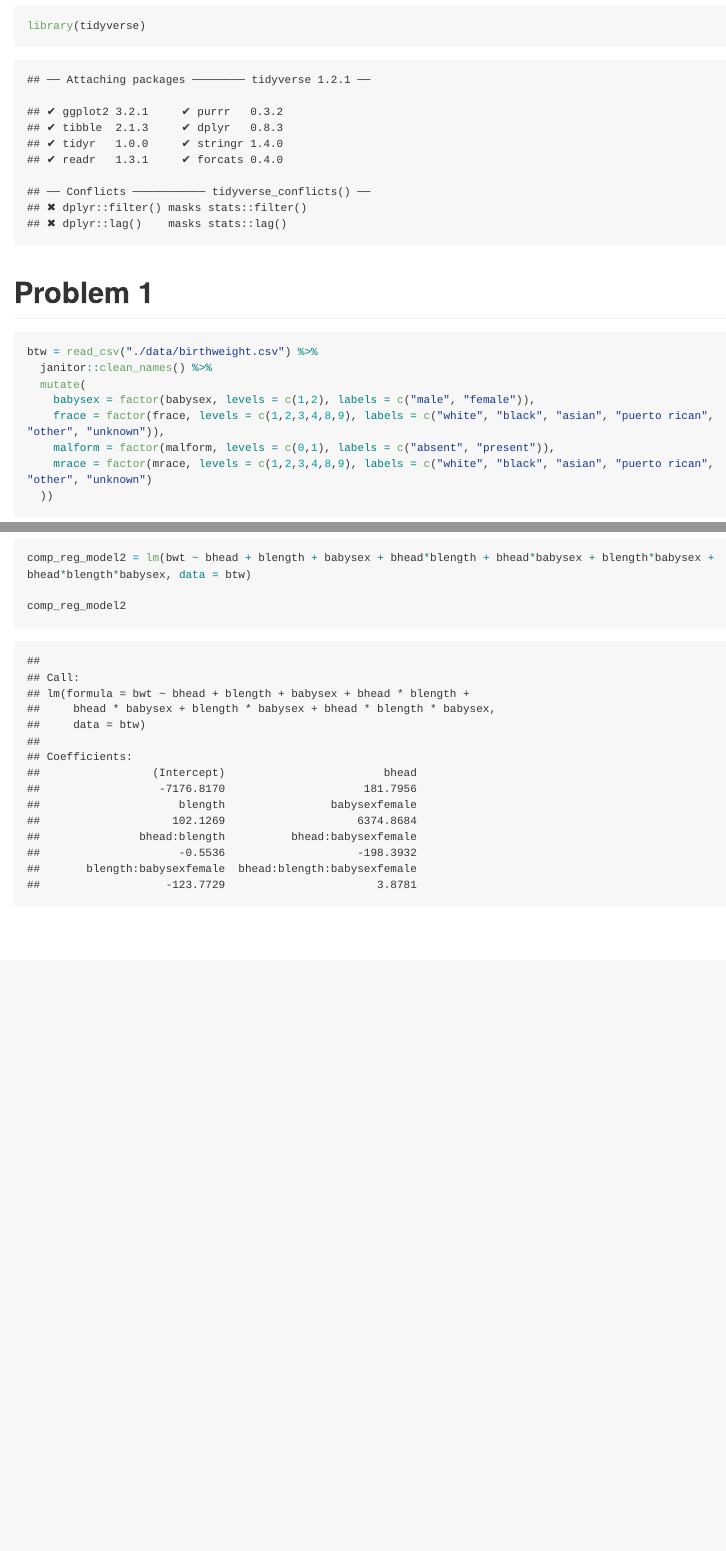
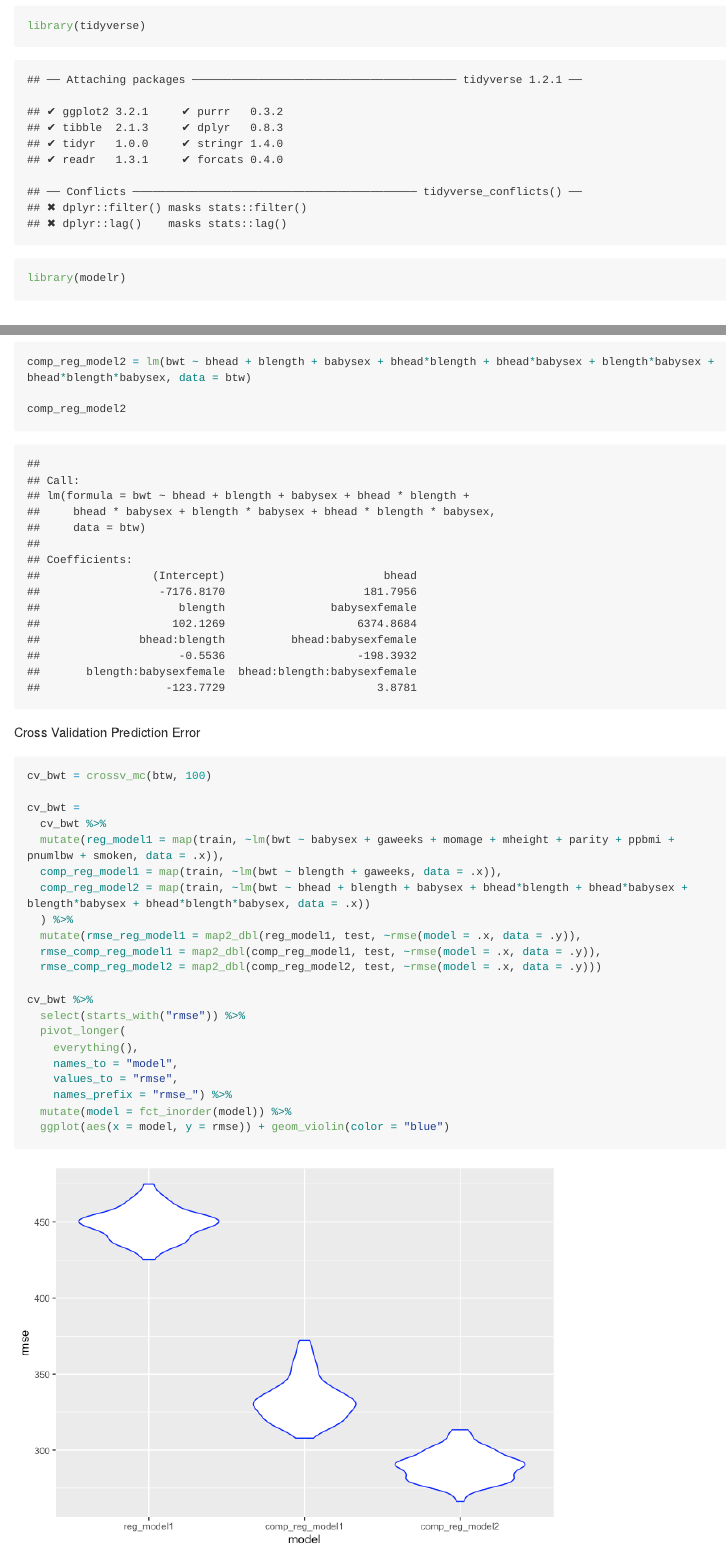
Before and after one commit to blm2156/p8105_hw6_blm2156, an R Markdown document (p8105_hw6_blm2156.Rmd): the page in a window 1100 px wide, from 140 px down, and a second part further down, joined at a grey line. The pictures show the output file p8105_hw6_blm2156.md that the author committed with the source, drawn offline in the style of GitHub; long lines of code are wrapped.

Commit message:
cross-validation predication error and violin plot models

````diff
--- a/p8105_hw6_blm2156.Rmd
+++ b/p8105_hw6_blm2156.Rmd
@@ -6,6 +6,7 @@ output: github_document
 
 ```{r}
 library(tidyverse)
+library(modelr)
 ```
 
 # Problem 1
@@ -53,3 +54,27 @@ comp_reg_model2 = lm(bwt ~ bhead + blength + babysex + bhead*blength + bhead*bab
 
 comp_reg_model2
 ```
+Cross Validation Prediction Error
+```{r, warning = FALSE}
+cv_bwt = crossv_mc(btw, 100)
+
+cv_bwt =
+  cv_bwt %>%
+  mutate(reg_model1 = map(train, ~lm(bwt ~ babysex + gaweeks + momage + mheight + parity + ppbmi + pnumlbw + smoken, data = .x)),
+  comp_reg_model1 = map(train, ~lm(bwt ~ blength + gaweeks, data = .x)),
+  comp_reg_model2 = map(train, ~lm(bwt ~ bhead + blength + babysex + bhead*blength + bhead*babysex + blength*babysex + bhead*blength*babysex, data = .x))
+  ) %>%
+  mutate(rmse_reg_model1 = map2_dbl(reg_model1, test, ~rmse(model = .x, data = .y)),
+  rmse_comp_reg_model1 = map2_dbl(comp_reg_model1, test, ~rmse(model = .x, data = .y)),
+  rmse_comp_reg_model2 = map2_dbl(comp_reg_model2, test, ~rmse(model = .x, data = .y)))
+
+cv_bwt %>%
+  select(starts_with("rmse")) %>%
+  pivot_longer(
+    everything(),
+    names_to = "model",
+    values_to = "rmse",
+    names_prefix = "rmse_") %>%
+  mutate(model = fct_inorder(model)) %>%
+  ggplot(aes(x = model, y = rmse)) + geom_violin(color = "blue")
+```
````
Also changed, not shown: p8105_hw6_blm2156.md, p8105_hw6_blm2156_files/figure-gfm/unnamed-chunk-7-1.png (added).
